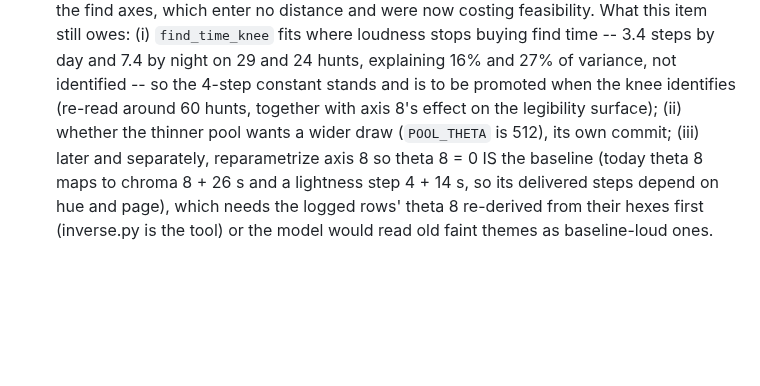
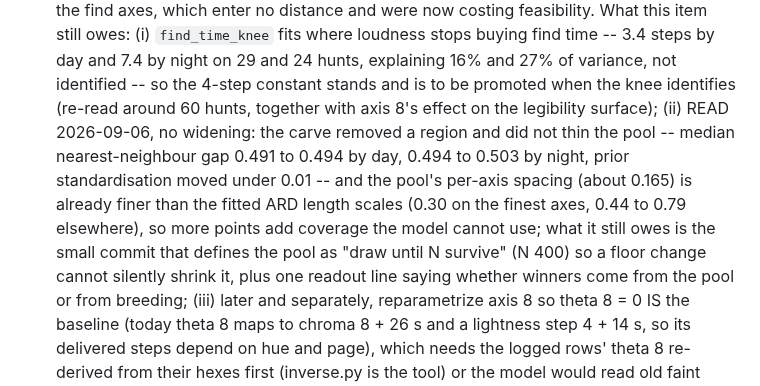
Before and after one commit to Titus-von-Koeller/theme-calibration, a Markdown page: CLAUDE.md, the part around the change. Drawn GitHub-style; blank space fills up the shorter version.

Commit message:
Queue: item 4 (ii) read -- the carve removed a region, the pool needs no widening
Harvested from the pool-width thread's chat (2026-09-06), which parked without a Report;
the measurements it made are recorded here and the small commit it proposed is what the
item now owes.

Co-Authored-By: Claude Fable 5.1 <noreply@anthropic.com>

```diff
--- a/CLAUDE.md
+++ b/CLAUDE.md
@@ -106,8 +106,14 @@ Open questions, most valuable first. Figures are from 320 responses, 215 duels.
    buying find time -- 3.4 steps by day and 7.4 by night on 29 and 24 hunts, explaining 16%
    and 27% of variance, not identified -- so the 4-step constant stands and is to be
    promoted when the knee identifies (re-read around 60 hunts, together with axis 8's
-   effect on the legibility surface); (ii) whether the thinner pool wants a wider draw
-   (`POOL_THETA` is 512), its own commit; (iii) later and separately, reparametrize axis 8
+   effect on the legibility surface); (ii) READ 2026-09-06, no widening: the carve removed a
+   region and did not thin the pool -- median nearest-neighbour gap 0.491 to 0.494 by day,
+   0.494 to 0.503 by night, prior standardisation moved under 0.01 -- and the pool's per-axis
+   spacing (about 0.165) is already finer than the fitted ARD length scales (0.30 on the
+   finest axes, 0.44 to 0.79 elsewhere), so more points add coverage the model cannot use;
+   what it still owes is the small commit that defines the pool as "draw until N survive"
+   (N 400) so a floor change cannot silently shrink it, plus one readout line saying whether
+   winners come from the pool or from breeding; (iii) later and separately, reparametrize axis 8
    so theta 8 = 0 IS the baseline (today theta 8 maps to chroma 8 + 26 s and a lightness
    step 4 + 14 s, so its delivered steps depend on hue and page), which needs the logged
    rows' theta 8 re-derived from their hexes first (inverse.py is the tool) or the model
```
